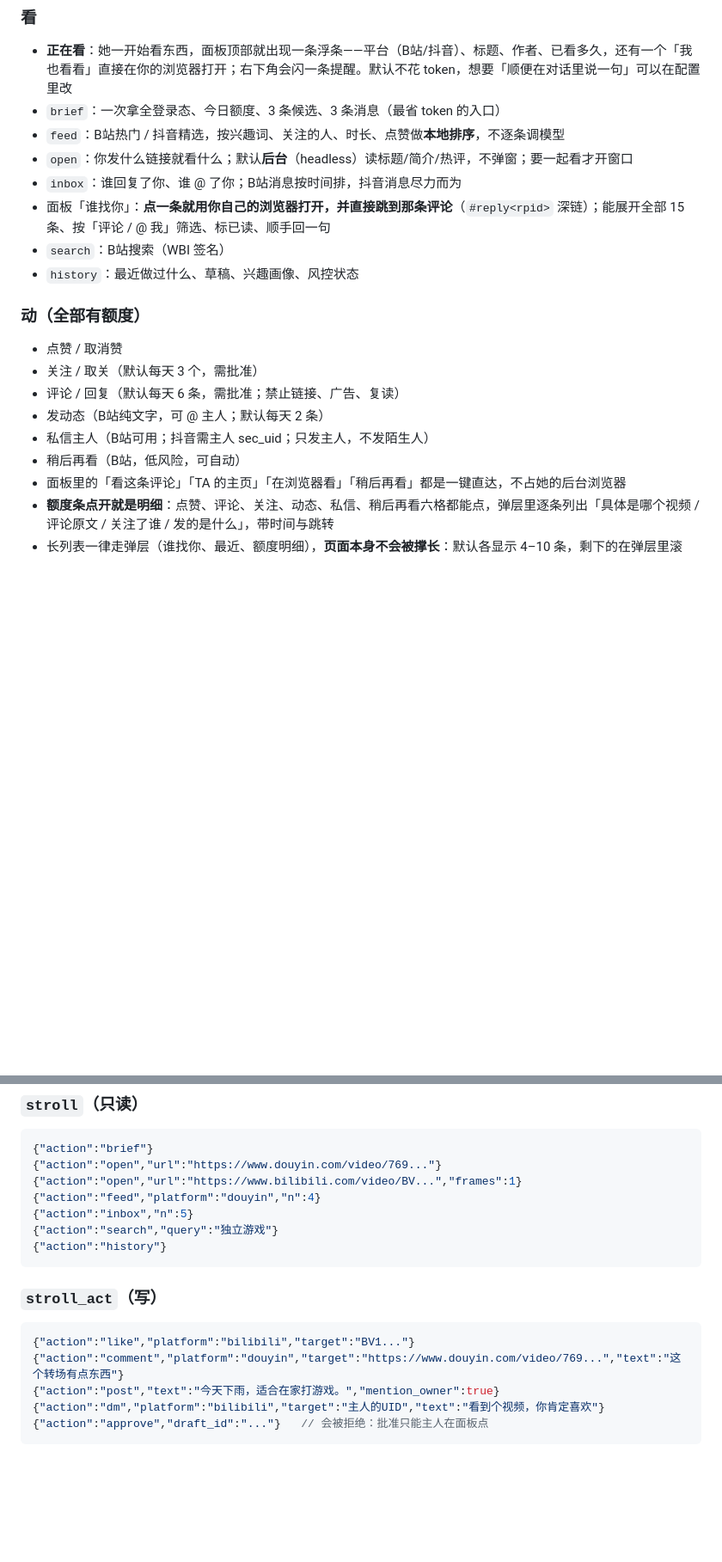
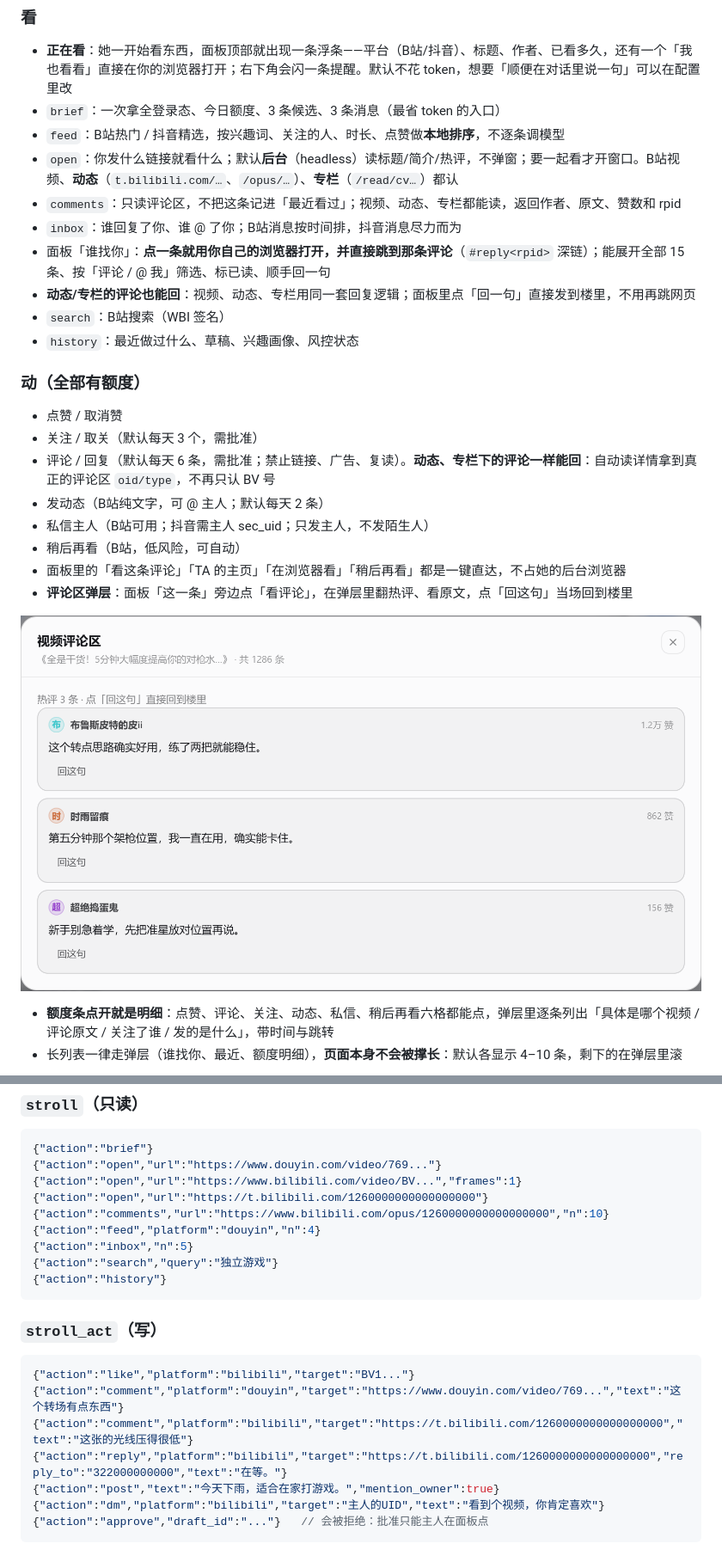
Before and after one commit to liqin1018/cortico-world-mosey, a Markdown page: README.md, 2 parts joined by grey strips. Shown at 86% size. GitHub-like rendering; pictures changed too: docs/comments-sheet.png (added); blank space fills up the shorter version.

Commit message:
1.2.0：动态/专栏评论也能回，新增评论区弹层
- 动态/专栏先读详情拿真实评论 oid/type，楼中楼回复不再只认 BV 号
- 新增 open/comments 支持 t.bilibili.com、/opus/、/read/cv
- 面板新增「看评论」弹层，热评可当场回
- 修回复去重键、自动出门开关次数、手动操作 90 秒冷却、重置计数

````diff
--- a/README.md
+++ b/README.md
@@ -46,20 +46,25 @@
 - **正在看**：她一开始看东西，面板顶部就出现一条浮条——平台（B站/抖音）、标题、作者、已看多久，还有一个「我也看看」直接在你的浏览器打开；右下角会闪一条提醒。默认不花 token，想要「顺便在对话里说一句」可以在配置里改
 - `brief`：一次拿全登录态、今日额度、3 条候选、3 条消息（最省 token 的入口）
 - `feed`：B站热门 / 抖音精选，按兴趣词、关注的人、时长、点赞做**本地排序**，不逐条调模型
-- `open`：你发什么链接就看什么；默认**后台**（headless）读标题/简介/热评，不弹窗；要一起看才开窗口
+- `open`：你发什么链接就看什么；默认**后台**（headless）读标题/简介/热评，不弹窗；要一起看才开窗口。B站视频、**动态**（`t.bilibili.com/…`、`/opus/…`）、**专栏**（`/read/cv…`）都认
+- `comments`：只读评论区，不把这条记进「最近看过」；视频、动态、专栏都能读，返回作者、原文、赞数和 rpid
 - `inbox`：谁回复了你、谁 @ 了你；B站消息按时间排，抖音消息尽力而为
 - 面板「谁找你」：**点一条就用你自己的浏览器打开，并直接跳到那条评论**（`#reply<rpid>` 深链）；能展开全部 15 条、按「评论 / @ 我」筛选、标已读、顺手回一句
+- **动态/专栏的评论也能回**：视频、动态、专栏用同一套回复逻辑；面板里点「回一句」直接发到楼里，不用再跳网页
 - `search`：B站搜索（WBI 签名）
 - `history`：最近做过什么、草稿、兴趣画像、风控状态
 
 ### 动（全部有额度）
 - 点赞 / 取消赞
 - 关注 / 取关（默认每天 3 个，需批准）
-- 评论 / 回复（默认每天 6 条，需批准；禁止链接、广告、复读）
+- 评论 / 回复（默认每天 6 条，需批准；禁止链接、广告、复读）。**动态、专栏下的评论一样能回**：自动读详情拿到真正的评论区 `oid/type`，不再只认 BV 号
 - 发动态（B站纯文字，可 @ 主人；默认每天 2 条）
 - 私信主人（B站可用；抖音需主人 sec_uid；只发主人，不发陌生人）
 - 稍后再看（B站，低风险，可自动）
 - 面板里的「看这条评论」「TA 的主页」「在浏览器看」「稍后再看」都是一键直达，不占她的后台浏览器
+- **评论区弹层**：面板「这一条」旁边点「看评论」，在弹层里翻热评、看原文，点「回这句」当场回到楼里
+
+![评论区弹层](docs/comments-sheet.png)
 - **额度条点开就是明细**：点赞、评论、关注、动态、私信、稍后再看六格都能点，弹层里逐条列出「具体是哪个视频 / 评论原文 / 关注了谁 / 发的是什么」，带时间与跳转
 - 长列表一律走弹层（谁找你、最近、额度明细），**页面本身不会被撑长**：默认各显示 4–10 条，剩下的在弹层里滚
 
@@ -224,6 +229,8 @@ corepack pnpm install
 {"action":"brief"}
 {"action":"open","url":"https://www.douyin.com/video/769..."}
 {"action":"open","url":"https://www.bilibili.com/video/BV...","frames":1}
+{"action":"open","url":"https://t.bilibili.com/1260000000000000000"}
+{"action":"comments","url":"https://www.bilibili.com/opus/1260000000000000000","n":10}
 {"action":"feed","platform":"douyin","n":4}
 {"action":"inbox","n":5}
 {"action":"search","query":"独立游戏"}
@@ -235,6 +242,8 @@ corepack pnpm install
 ```json
 {"action":"like","platform":"bilibili","target":"BV1..."}
 {"action":"comment","platform":"douyin","target":"https://www.douyin.com/video/769...","text":"这个转场有点东西"}
+{"action":"comment","platform":"bilibili","target":"https://t.bilibili.com/1260000000000000000","text":"这张的光线压得很低"}
+{"action":"reply","platform":"bilibili","target":"https://t.bilibili.com/1260000000000000000","reply_to":"322000000000","text":"在等。"}
 {"action":"post","text":"今天下雨，适合在家打游戏。","mention_owner":true}
 {"action":"dm","platform":"bilibili","target":"主人的UID","text":"看到个视频，你肯定喜欢"}
 {"action":"approve","draft_id":"..."}   // 会被拒绝：批准只能主人在面板点
````
Also changed, not shown: CHANGELOG.md (+12 -0 lines), src/ENV_PROMPT.md (+3 -0 lines), 11 other files.
